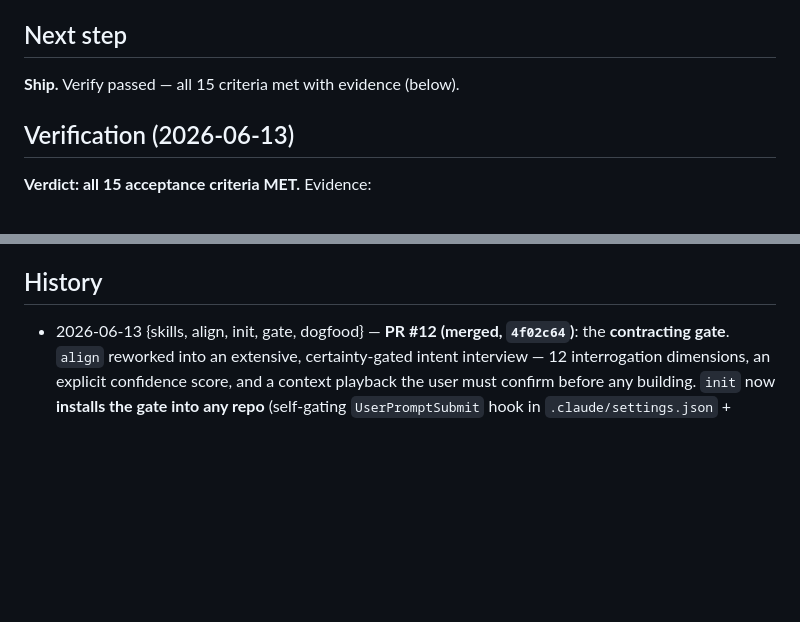
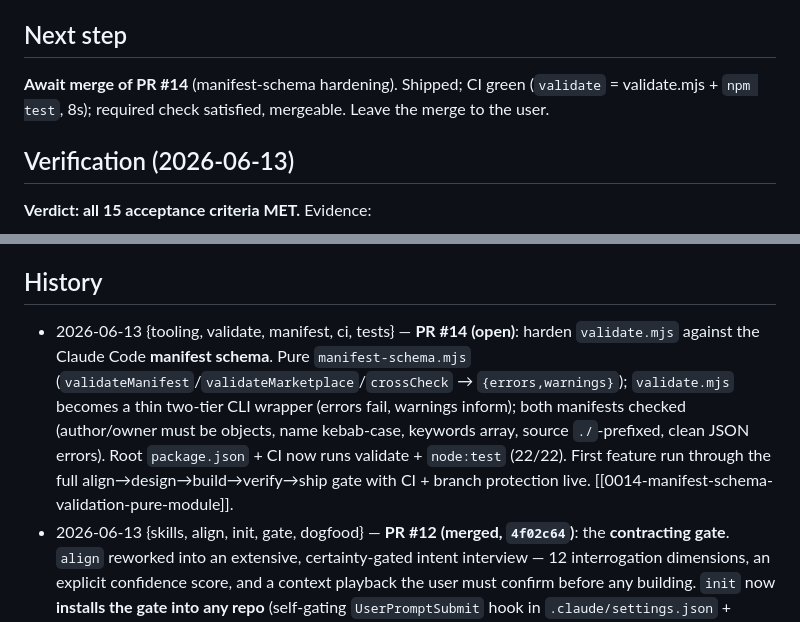
Before and after one commit to AndrewTtofi/andreas-skills, a Markdown page: .spine/journal.md, 2 parts joined by grey strips. GitHub-like rendering; blank space fills up the shorter version.

Commit message:
ship: PR #14 opened, CI green; record shipped status in the Spine
Co-Authored-By: Claude Opus 4.8 (1M context) <noreply@anthropic.com>

```diff
--- a/.spine/journal.md
+++ b/.spine/journal.md
@@ -28,7 +28,9 @@ exact schema rules confirmed against the authoritative spec in `design`.
 
 ## Next step
 
-**Ship.** Verify passed — all 15 criteria met with evidence (below).
+**Await merge of PR #14** (manifest-schema hardening). Shipped; CI green
+(`validate` = validate.mjs + `npm test`, 8s); required check satisfied,
+mergeable. Leave the merge to the user.
 
 ## Verification (2026-06-13)
 
@@ -95,6 +97,15 @@ exact schema rules confirmed against the authoritative spec in `design`.
 
 ## History
 
+- 2026-06-13 {tooling, validate, manifest, ci, tests} — **PR #14 (open)**: harden
+  `validate.mjs` against the Claude Code **manifest schema**. Pure
+  `manifest-schema.mjs` (`validateManifest`/`validateMarketplace`/`crossCheck` →
+  `{errors,warnings}`); `validate.mjs` becomes a thin two-tier CLI wrapper (errors
+  fail, warnings inform); both manifests checked (author/owner must be objects,
+  name kebab-case, keywords array, source `./`-prefixed, clean JSON errors). Root
+  `package.json` + CI now runs validate + `node:test` (22/22). First feature run
+  through the full align→design→build→verify→ship gate with CI + branch
+  protection live. [[0014-manifest-schema-validation-pure-module]].
 - 2026-06-13 {skills, align, init, gate, dogfood} — **PR #12 (merged, `4f02c64`)**: the
   **contracting gate**. `align` reworked into an extensive, certainty-gated
   intent interview — 12 interrogation dimensions, an explicit confidence score,
```
